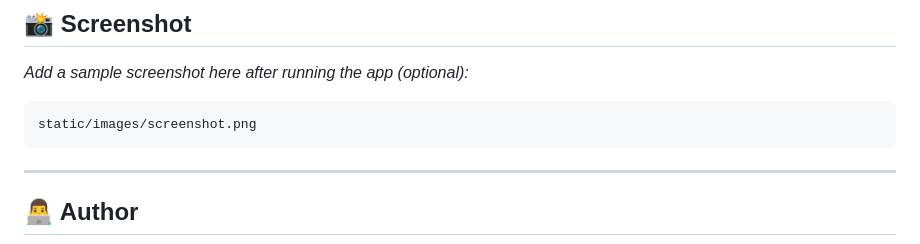
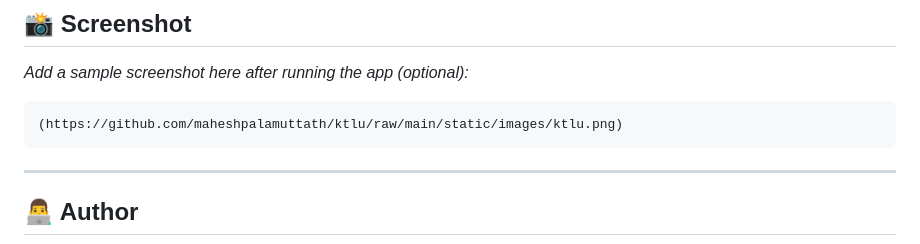
Before and after one commit to maheshpalamuttath/ktlu, a Markdown page: README.md, the part around the change. Drawn GitHub-style.

````diff
--- a/README.md
+++ b/README.md
@@ -140,7 +140,7 @@ Or configure it behind **Nginx** or **Apache** for public access.
 *Add a sample screenshot here after running the app (optional):*
 
 ```
-static/images/screenshot.png
+(https://github.com/maheshpalamuttath/ktlu/raw/main/static/images/ktlu.png)
 ```
 
 ---
````
